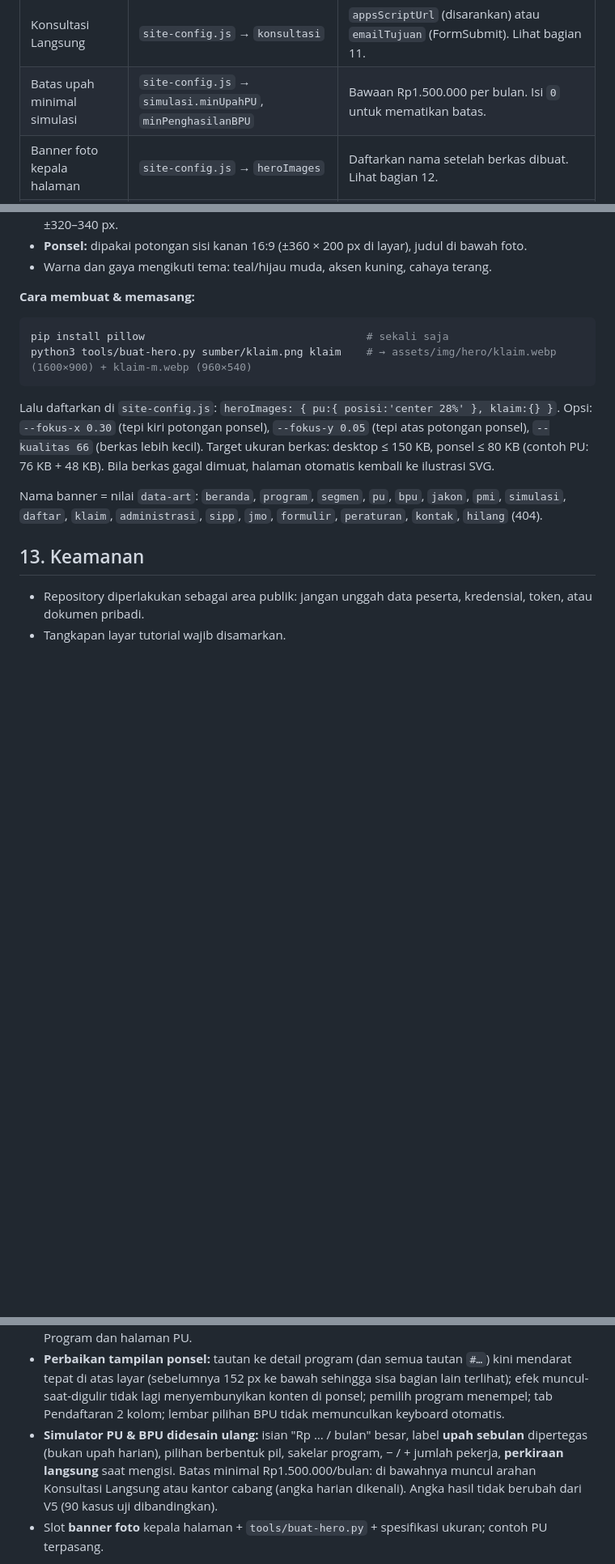
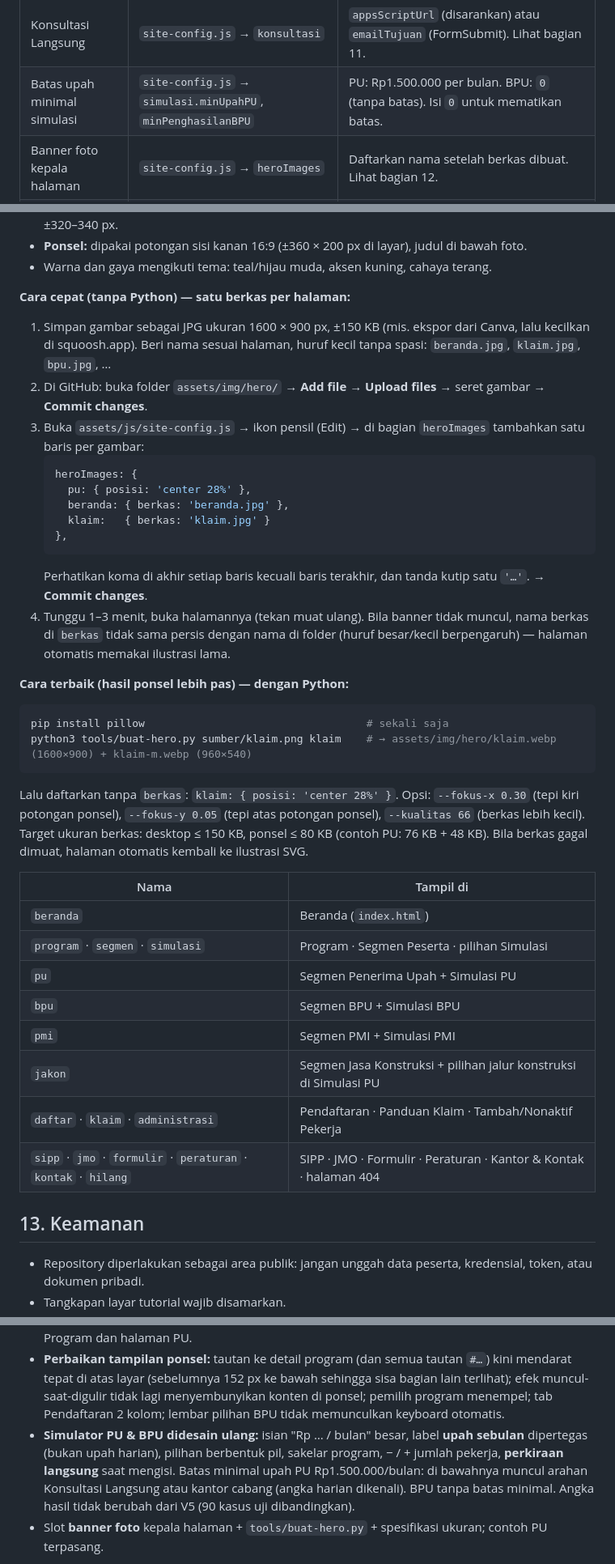
Before and after one commit to hibahtiar/jaga-pekerja, a Markdown page: README.md, 3 parts joined by grey strips. Shown at 81% size. Drawn GitHub-style; blank space fills up the shorter version.

````diff
--- a/README.md
+++ b/README.md
@@ -116,7 +116,7 @@ Cara cepat menemukan kalimat: di GitHub, ketik potongan kalimatnya di kotak penc
 | Nama & logo situs | `site-config.js` → `brand` | Nama "JagaPekerja" otomatis diwarnai dua (Jaga/Pekerja) seperti logo. |
 | Kantor cabang | `site-config.js` → `office` | Tampil di Kontak, footer, dan tombol "Lokasi kantor". `phone` boleh kosong (diganti Konsultasi Langsung). |
 | Konsultasi Langsung | `site-config.js` → `konsultasi` | `appsScriptUrl` (disarankan) atau `emailTujuan` (FormSubmit). Lihat bagian 11. |
-| Batas upah minimal simulasi | `site-config.js` → `simulasi.minUpahPU`, `minPenghasilanBPU` | Bawaan Rp1.500.000 per bulan. Isi `0` untuk mematikan batas. |
+| Batas upah minimal simulasi | `site-config.js` → `simulasi.minUpahPU`, `minPenghasilanBPU` | PU: Rp1.500.000 per bulan. BPU: `0` (tanpa batas). Isi `0` untuk mematikan batas. |
 | Banner foto kepala halaman | `site-config.js` → `heroImages` | Daftarkan nama setelah berkas dibuat. Lihat bagian 12. |
 | Nomor WhatsApp petugas | `site-config.js` → `contact.whatsappNumber` | Format `62812…`. Selama kosong, tombol "Chat petugas" membuka Konsultasi Langsung. |
 | Warna | `assets/css/site.css` → `:root` | `--brand` (ikon, aksen, latar besar), `--primary` (teks & tombol, lulus WCAG AA). |
@@ -275,20 +275,45 @@ Panduan visual area aman: `tools/panduan-banner-1920x1080.jpg`.
 - **Ponsel:** dipakai potongan sisi kanan 16:9 (±360 × 200 px di layar), judul di bawah foto.
 - Warna dan gaya mengikuti tema: teal/hijau muda, aksen kuning, cahaya terang.
 
-**Cara membuat & memasang:**
+**Cara cepat (tanpa Python) — satu berkas per halaman:**
+
+1. Simpan gambar sebagai JPG ukuran 1600 × 900 px, ±150 KB (mis. ekspor dari Canva, lalu kecilkan di squoosh.app).
+   Beri nama sesuai halaman, huruf kecil tanpa spasi: `beranda.jpg`, `klaim.jpg`, `bpu.jpg`, …
+2. Di GitHub: buka folder `assets/img/hero/` → **Add file → Upload files** → seret gambar → **Commit changes**.
+3. Buka `assets/js/site-config.js` → ikon pensil (Edit) → di bagian `heroImages` tambahkan satu baris per gambar:
+   ```js
+   heroImages: {
+     pu: { posisi: 'center 28%' },
+     beranda: { berkas: 'beranda.jpg' },
+     klaim:   { berkas: 'klaim.jpg' }
+   },
+   ```
+   Perhatikan koma di akhir setiap baris kecuali baris terakhir, dan tanda kutip satu `'…'`. → **Commit changes**.
+4. Tunggu 1–3 menit, buka halamannya (tekan muat ulang). Bila banner tidak muncul, nama berkas di `berkas` tidak sama
+   persis dengan nama di folder (huruf besar/kecil berpengaruh) — halaman otomatis memakai ilustrasi lama.
+
+**Cara terbaik (hasil ponsel lebih pas) — dengan Python:**
 
 ```bash
 pip install pillow                                   # sekali saja
 python3 tools/buat-hero.py sumber/klaim.png klaim    # → assets/img/hero/klaim.webp (1600×900) + klaim-m.webp (960×540)
 ```
 
-Lalu daftarkan di `site-config.js`: `heroImages: { pu:{ posisi:'center 28%' }, klaim:{} }`.
+Lalu daftarkan tanpa `berkas`: `klaim: { posisi: 'center 28%' }`.
 Opsi: `--fokus-x 0.30` (tepi kiri potongan ponsel), `--fokus-y 0.05` (tepi atas potongan ponsel), `--kualitas 66` (berkas lebih kecil).
 Target ukuran berkas: desktop ≤ 150 KB, ponsel ≤ 80 KB (contoh PU: 76 KB + 48 KB). Bila berkas gagal dimuat, halaman
 otomatis kembali ke ilustrasi SVG.
 
-Nama banner = nilai `data-art`: `beranda`, `program`, `segmen`, `pu`, `bpu`, `jakon`, `pmi`, `simulasi`, `daftar`,
-`klaim`, `administrasi`, `sipp`, `jmo`, `formulir`, `peraturan`, `kontak`, `hilang` (404).
+| Nama | Tampil di |
+|---|---|
+| `beranda` | Beranda (`index.html`) |
+| `program` · `segmen` · `simulasi` | Program · Segmen Peserta · pilihan Simulasi |
+| `pu` | Segmen Penerima Upah + Simulasi PU |
+| `bpu` | Segmen BPU + Simulasi BPU |
+| `pmi` | Segmen PMI + Simulasi PMI |
+| `jakon` | Segmen Jasa Konstruksi + pilihan jalur konstruksi di Simulasi PU |
+| `daftar` · `klaim` · `administrasi` | Pendaftaran · Panduan Klaim · Tambah/Nonaktif Pekerja |
+| `sipp` · `jmo` · `formulir` · `peraturan` · `kontak` · `hilang` | SIPP · JMO · Formulir · Peraturan · Kantor & Kontak · halaman 404 |
 
 ## 13. Keamanan
 
@@ -313,8 +338,9 @@ Nama banner = nilai `data-art`: `beranda`, `program`, `segmen`, `pu`, `bpu`, `ja
   (sebelumnya 152 px ke bawah sehingga sisa bagian lain terlihat); efek muncul-saat-digulir tidak lagi menyembunyikan konten
   di ponsel; pemilih program menempel; tab Pendaftaran 2 kolom; lembar pilihan BPU tidak memunculkan keyboard otomatis.
 - **Simulator PU & BPU didesain ulang:** isian "Rp … / bulan" besar, label **upah sebulan** dipertegas (bukan upah harian),
-  pilihan berbentuk pil, sakelar program, − / + jumlah pekerja, **perkiraan langsung** saat mengisi. Batas minimal
-  Rp1.500.000/bulan: di bawahnya muncul arahan Konsultasi Langsung atau kantor cabang (angka harian dikenali).
+  pilihan berbentuk pil, sakelar program, − / + jumlah pekerja, **perkiraan langsung** saat mengisi. Batas minimal upah
+  PU Rp1.500.000/bulan: di bawahnya muncul arahan Konsultasi Langsung atau kantor cabang (angka harian dikenali).
+  BPU tanpa batas minimal.
   Angka hasil tidak berubah dari V5 (90 kasus uji dibandingkan).
 - Slot **banner foto** kepala halaman + `tools/buat-hero.py` + spesifikasi ukuran; contoh PU terpasang.
 
````
